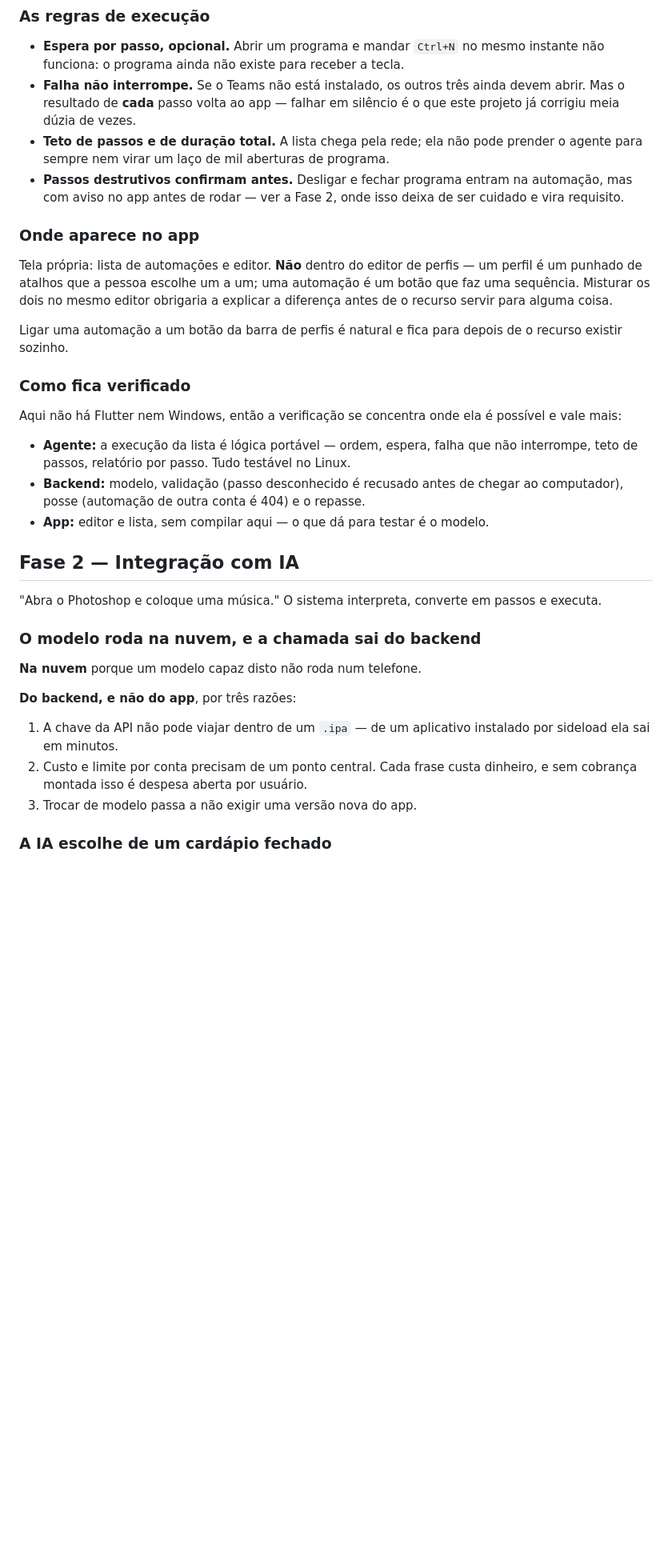
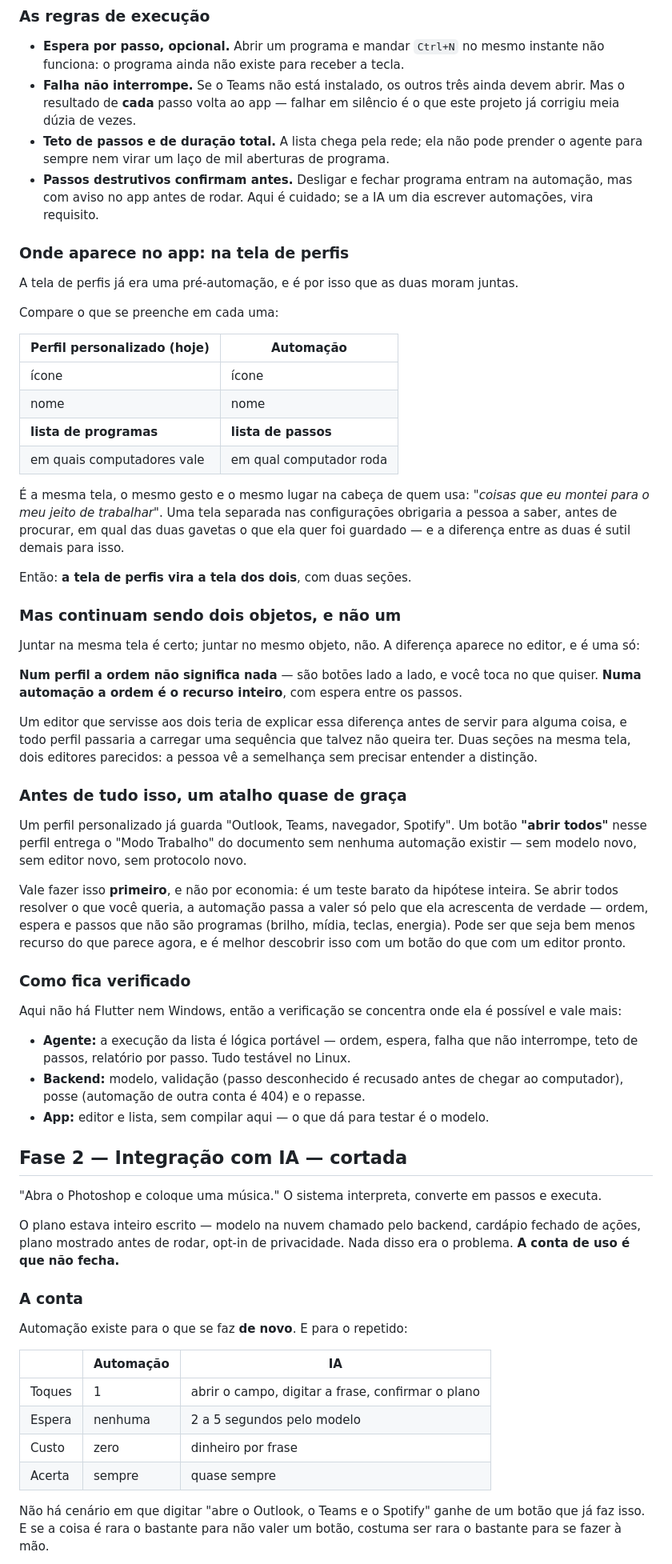
Before and after one commit to Cchaves20/RemoteOne, a Markdown page: docs/plano-4.0.md, the part around one of its changes. Shown at 80% size. Rendered like a GitHub page; blank space fills up the shorter version.

```diff
--- a/docs/plano-4.0.md
+++ b/docs/plano-4.0.md
@@ -83,18 +90,55 @@ entre passos acontece onde ela faz sentido.
 - **Teto de passos e de duração total.** A lista chega pela rede; ela não pode
   prender o agente para sempre nem virar um laço de mil aberturas de programa.
 - **Passos destrutivos confirmam antes.** Desligar e fechar programa entram na
-  automação, mas com aviso no app antes de rodar — ver a Fase 2, onde isso deixa
-  de ser cuidado e vira requisito.
+  automação, mas com aviso no app antes de rodar. Aqui é cuidado; se a IA um dia
+  escrever automações, vira requisito.
 
-### Onde aparece no app
+### Onde aparece no app: na tela de perfis
 
-Tela própria: lista de automações e editor. **Não** dentro do editor de perfis —
-um perfil é um punhado de atalhos que a pessoa escolhe um a um; uma automação é
-um botão que faz uma sequência. Misturar os dois no mesmo editor obrigaria a
-explicar a diferença antes de o recurso servir para alguma coisa.
+A tela de perfis já era uma pré-automação, e é por isso que as duas moram juntas.
 
-Ligar uma automação a um botão da barra de perfis é natural e fica para depois de
-o recurso existir sozinho.
+Compare o que se preenche em cada uma:
+
+| Perfil personalizado (hoje) | Automação |
+|---|---|
+| ícone | ícone |
+| nome | nome |
+| **lista de programas** | **lista de passos** |
+| em quais computadores vale | em qual computador roda |
+
+É a mesma tela, o mesmo gesto e o mesmo lugar na cabeça de quem usa: *"coisas que
+eu montei para o meu jeito de trabalhar"*. Uma tela separada nas configurações
+obrigaria a pessoa a saber, antes de procurar, em qual das duas gavetas o que ela
+quer foi guardado — e a diferença entre as duas é sutil demais para isso.
+
+Então: **a tela de perfis vira a tela dos dois**, com duas seções.
+
+### Mas continuam sendo dois objetos, e não um
+
+Juntar na mesma tela é certo; juntar no mesmo objeto, não. A diferença aparece no
+editor, e é uma só:
+
+**Num perfil a ordem não significa nada** — são botões lado a lado, e você toca
+no que quiser. **Numa automação a ordem é o recurso inteiro**, com espera entre
+os passos.
+
+Um editor que servisse aos dois teria de explicar essa diferença antes de servir
+para alguma coisa, e todo perfil passaria a carregar uma sequência que talvez não
+queira ter. Duas seções na mesma tela, dois editores parecidos: a pessoa vê a
+semelhança sem precisar entender a distinção.
+
+### Antes de tudo isso, um atalho quase de graça
+
+Um perfil personalizado já guarda "Outlook, Teams, navegador, Spotify". Um botão
+**"abrir todos"** nesse perfil entrega o "Modo Trabalho" do documento sem
+nenhuma automação existir — sem modelo novo, sem editor novo, sem protocolo novo.
+
+Vale fazer isso **primeiro**, e não por economia: é um teste barato da hipótese
+inteira. Se abrir todos resolver o que você queria, a automação passa a valer só
+pelo que ela acrescenta de verdade — ordem, espera e passos que não são
+programas (brilho, mídia, teclas, energia). Pode ser que seja bem menos recurso
+do que parece agora, e é melhor descobrir isso com um botão do que com um editor
+pronto.
 
 ### Como fica verificado
 
@@ -107,22 +151,27 @@ possível e vale mais:
   ao computador), posse (automação de outra conta é 404) e o repasse.
 - **App:** editor e lista, sem compilar aqui — o que dá para testar é o modelo.
 
-## Fase 2 — Integração com IA
+## Fase 2 — Integração com IA — **cortada**
 
 "Abra o Photoshop e coloque uma música." O sistema interpreta, converte em passos
 e executa.
 
-### O modelo roda na nuvem, e a chamada sai do backend
+O plano estava inteiro escrito — modelo na nuvem chamado pelo backend, cardápio
+fechado de ações, plano mostrado antes de rodar, opt-in de privacidade. Nada
+disso era o problema. **A conta de uso é que não fecha.**
 
-**Na nuvem** porque um modelo capaz disto não roda num telefone.
+### A conta
 
-**Do backend, e não do app**, por três razões:
+Automação existe para o que se faz **de novo**. E para o repetido:
 
-1. A chave da API não pode viajar dentro de um `.ipa` — de um aplicativo
-   instalado por sideload ela sai em minutos.
-2. Custo e limite por conta precisam de um ponto central. Cada frase custa
-   dinheiro, e sem cobrança montada isso é despesa aberta por usuário.
-3. Trocar de modelo passa a não exigir uma versão nova do app.
+| | Automação | IA |
+|---|---|---|
+| Toques | 1 | abrir o campo, digitar a frase, confirmar o plano |
+| Espera | nenhuma | 2 a 5 segundos pelo modelo |
+| Custo | zero | dinheiro por frase |
+| Acerta | sempre | quase sempre |
 
-### A IA escolhe de um cardápio fechado
+Não há cenário em que digitar "abre o Outlook, o Teams e o Spotify" ganhe de um
+botão que já faz isso. E se a coisa é rara o bastante para não valer um botão,
+costuma ser rara o bastante para se fazer à mão.
 
```
Also changed, not shown: other parts of docs/plano-4.0.md (+40 -40 lines).
